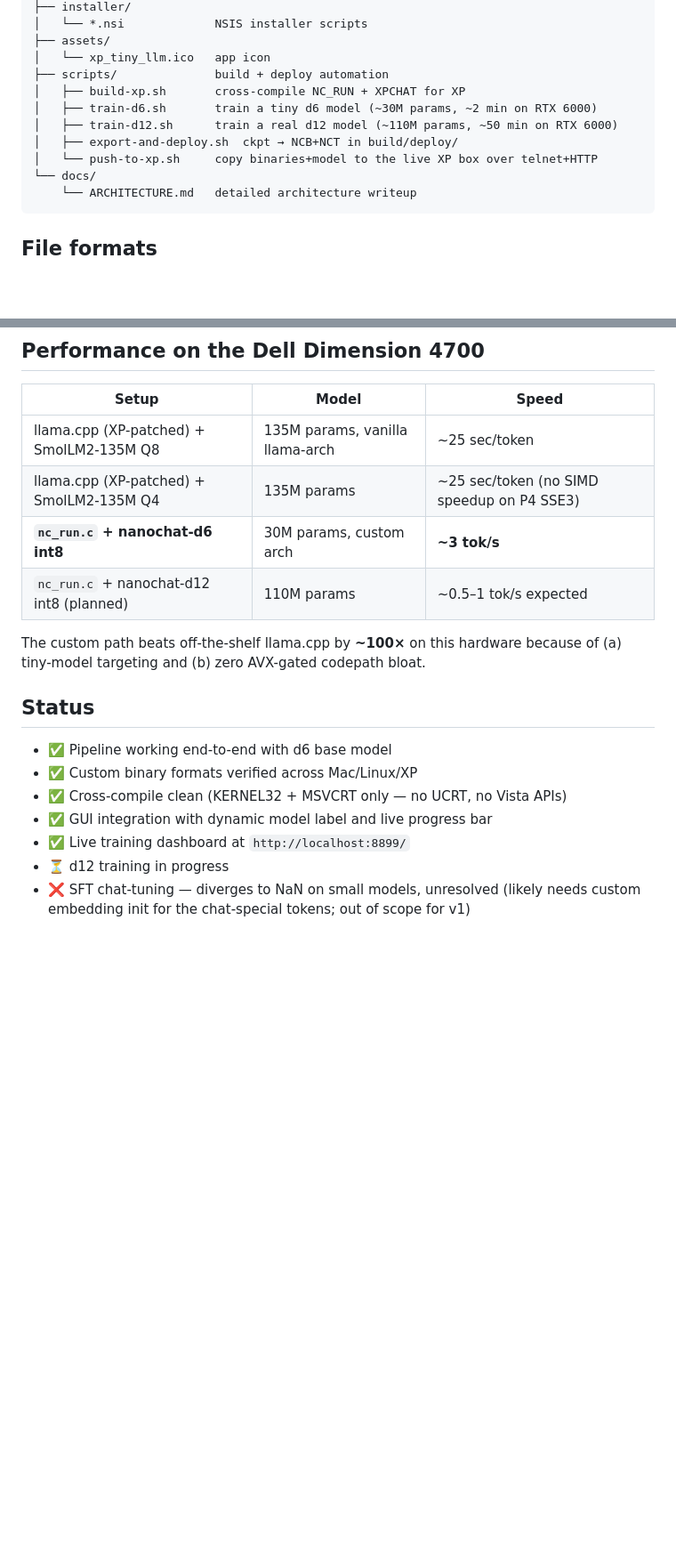
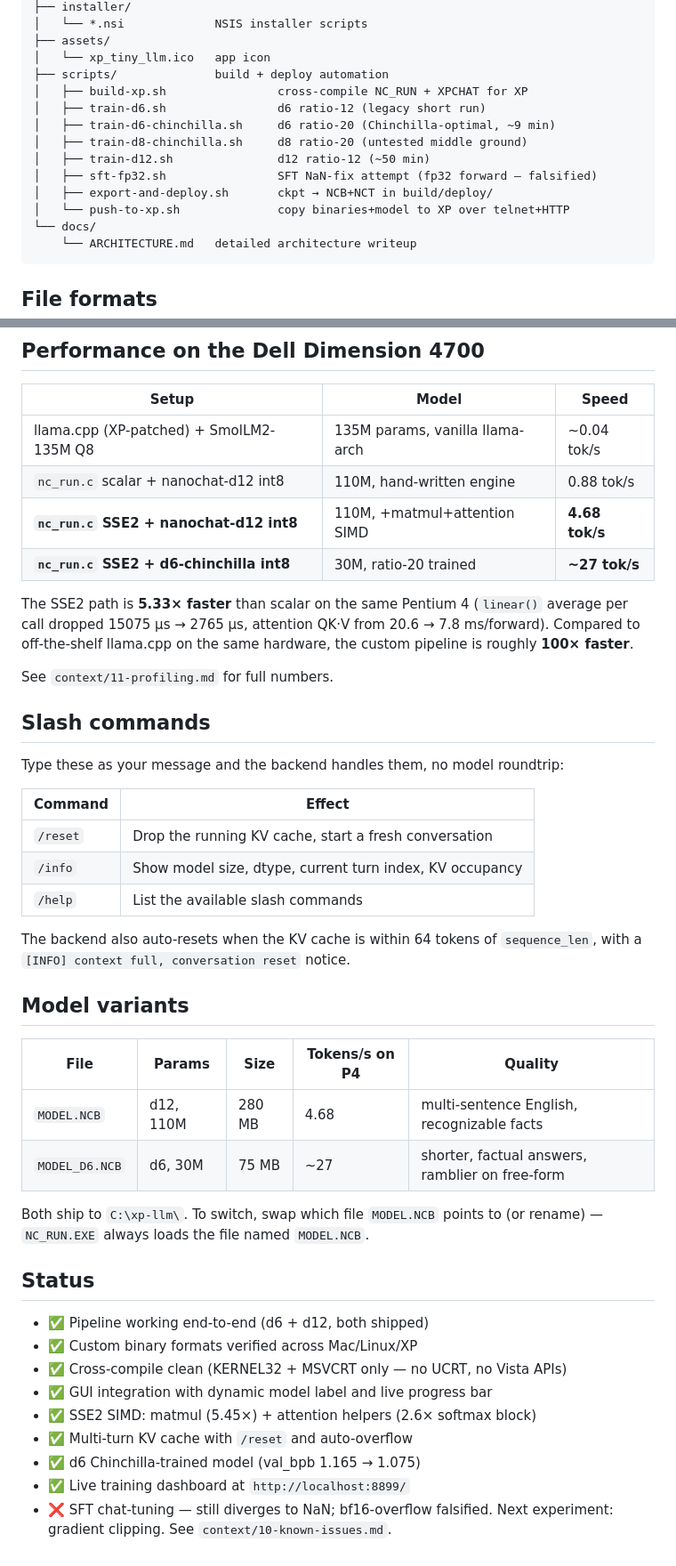
Before and after one commit to mitchaiet/bliss-chat, a Markdown page: README.md, 2 parts joined by grey strips. Shown at 89% size. GitHub-like rendering; blank space fills up the shorter version.

Commit message:
docs: README — current perf, model variants, slash commands
- Performance table reflects SSE2 wins (5.33x cumulative on P4)
- Document /reset, /info, /help slash commands
- List both model variants (d12 and d6-chinchilla) with size/speed
- Update status checklist with the 6 shipped optimizations

````diff
--- a/README.md
+++ b/README.md
@@ -43,11 +43,14 @@ xp-llm/
 ├── assets/
 │   └── xp_tiny_llm.ico   app icon
 ├── scripts/              build + deploy automation
-│   ├── build-xp.sh       cross-compile NC_RUN + XPCHAT for XP
-│   ├── train-d6.sh       train a tiny d6 model (~30M params, ~2 min on RTX 6000)
-│   ├── train-d12.sh      train a real d12 model (~110M params, ~50 min on RTX 6000)
-│   ├── export-and-deploy.sh  ckpt → NCB+NCT in build/deploy/
-│   └── push-to-xp.sh     copy binaries+model to the live XP box over telnet+HTTP
+│   ├── build-xp.sh                cross-compile NC_RUN + XPCHAT for XP
+│   ├── train-d6.sh                d6 ratio-12 (legacy short run)
+│   ├── train-d6-chinchilla.sh     d6 ratio-20 (Chinchilla-optimal, ~9 min)
+│   ├── train-d8-chinchilla.sh     d8 ratio-20 (untested middle ground)
+│   ├── train-d12.sh               d12 ratio-12 (~50 min)
+│   ├── sft-fp32.sh                SFT NaN-fix attempt (fp32 forward — falsified)
+│   ├── export-and-deploy.sh       ckpt → NCB+NCT in build/deploy/
+│   └── push-to-xp.sh              copy binaries+model to XP over telnet+HTTP
 └── docs/
     └── ARCHITECTURE.md   detailed architecture writeup
 ```
@@ -127,21 +130,53 @@ model description ("Model: nanochat-d12 110M (fp32 int8)"). Type, hit Enter.
 
 | Setup | Model | Speed |
 |---|---|---|
-| llama.cpp (XP-patched) + SmolLM2-135M Q8 | 135M params, vanilla llama-arch | ~25 sec/token |
-| llama.cpp (XP-patched) + SmolLM2-135M Q4 | 135M params | ~25 sec/token (no SIMD speedup on P4 SSE3) |
-| **`nc_run.c` + nanochat-d6 int8**         | 30M params, custom arch       | **~3 tok/s** |
-| `nc_run.c` + nanochat-d12 int8 (planned)  | 110M params                   | ~0.5–1 tok/s expected |
+| llama.cpp (XP-patched) + SmolLM2-135M Q8 | 135M params, vanilla llama-arch | ~0.04 tok/s |
+| `nc_run.c` scalar + nanochat-d12 int8     | 110M, hand-written engine | 0.88 tok/s |
+| **`nc_run.c` SSE2 + nanochat-d12 int8**   | 110M, +matmul+attention SIMD | **4.68 tok/s** |
+| **`nc_run.c` SSE2 + d6-chinchilla int8**  | 30M, ratio-20 trained        | **~27 tok/s** |
 
-The custom path beats off-the-shelf llama.cpp by **~100×** on this hardware
-because of (a) tiny-model targeting and (b) zero AVX-gated codepath bloat.
+The SSE2 path is **5.33× faster** than scalar on the same Pentium 4
+(`linear()` average per call dropped 15075 µs → 2765 µs, attention
+QK·V from 20.6 → 7.8 ms/forward). Compared to off-the-shelf llama.cpp
+on the same hardware, the custom pipeline is roughly **100× faster**.
+
+See `context/11-profiling.md` for full numbers.
+
+## Slash commands
+
+Type these as your message and the backend handles them, no model
+roundtrip:
+
+| Command | Effect |
+|---|---|
+| `/reset` | Drop the running KV cache, start a fresh conversation |
+| `/info`  | Show model size, dtype, current turn index, KV occupancy |
+| `/help`  | List the available slash commands |
+
+The backend also auto-resets when the KV cache is within 64 tokens of
+`sequence_len`, with a `[INFO] context full, conversation reset`
+notice.
+
+## Model variants
+
+| File | Params | Size | Tokens/s on P4 | Quality |
+|---|---|---|---|---|
+| `MODEL.NCB`     | d12, 110M | 280 MB | 4.68 | multi-sentence English, recognizable facts |
+| `MODEL_D6.NCB`  | d6, 30M   | 75 MB  | ~27   | shorter, factual answers, ramblier on free-form |
+
+Both ship to `C:\xp-llm\`. To switch, swap which file `MODEL.NCB`
+points to (or rename) — `NC_RUN.EXE` always loads the file named
+`MODEL.NCB`.
 
 ## Status
 
-- ✅ Pipeline working end-to-end with d6 base model
+- ✅ Pipeline working end-to-end (d6 + d12, both shipped)
 - ✅ Custom binary formats verified across Mac/Linux/XP
 - ✅ Cross-compile clean (KERNEL32 + MSVCRT only — no UCRT, no Vista APIs)
 - ✅ GUI integration with dynamic model label and live progress bar
+- ✅ SSE2 SIMD: matmul (5.45×) + attention helpers (2.6× softmax block)
+- ✅ Multi-turn KV cache with `/reset` and auto-overflow
+- ✅ d6 Chinchilla-trained model (val_bpb 1.165 → 1.075)
 - ✅ Live training dashboard at `http://localhost:8899/`
-- ⏳ d12 training in progress
-- ❌ SFT chat-tuning — diverges to NaN on small models, unresolved (likely needs
-     custom embedding init for the chat-special tokens; out of scope for v1)
+- ❌ SFT chat-tuning — still diverges to NaN; bf16-overflow falsified.
+     Next experiment: gradient clipping. See `context/10-known-issues.md`.
````
